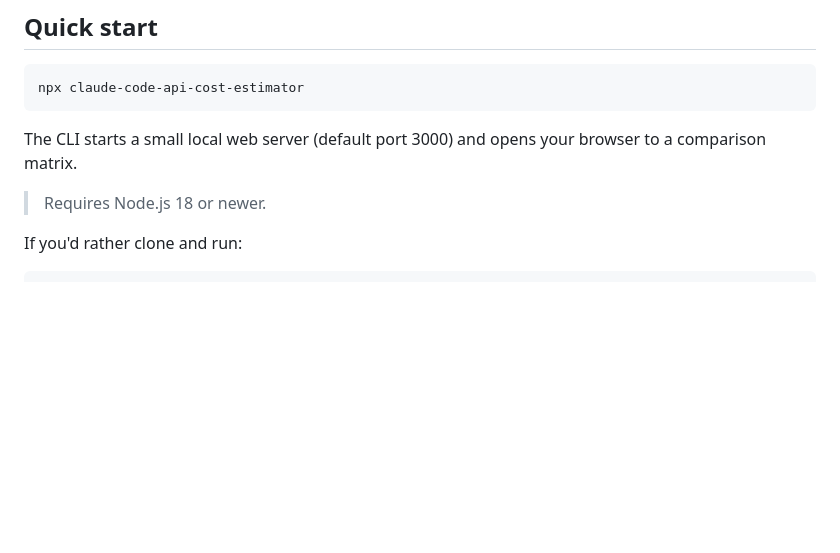
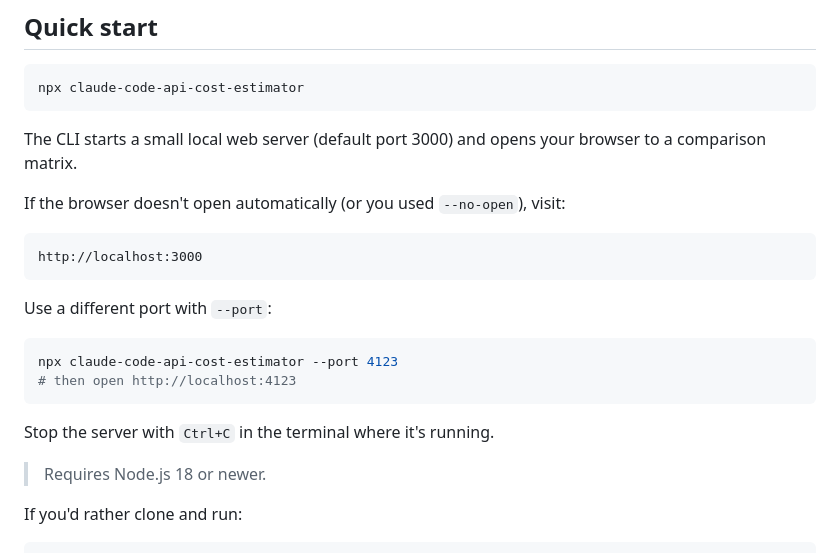
Before and after one commit to chrisjunlee/claude-code-api-cost-estimator, a Markdown page: README.md, the part around the change. GitHub-like rendering; blank space fills up the shorter version.

Commit message:
Document how to access the local web UI
Add explicit http://localhost:3000 instructions for users whose
browser doesn't auto-open, plus a custom-port example and the
Ctrl+C stop tip. The auto-open behaviour wasn't obvious from the
README alone if it failed silently.

Co-Authored-By: Claude Opus 4.7 <noreply@anthropic.com>

````diff
--- a/README.md
+++ b/README.md
@@ -13,6 +13,21 @@ npx claude-code-api-cost-estimator
 ```
 
 The CLI starts a small local web server (default port 3000) and opens your browser to a comparison matrix.
+
+If the browser doesn't open automatically (or you used `--no-open`), visit:
+
+```
+http://localhost:3000
+```
+
+Use a different port with `--port`:
+
+```bash
+npx claude-code-api-cost-estimator --port 4123
+# then open http://localhost:4123
+```
+
+Stop the server with `Ctrl+C` in the terminal where it's running.
 
 > Requires Node.js 18 or newer.
 
````
